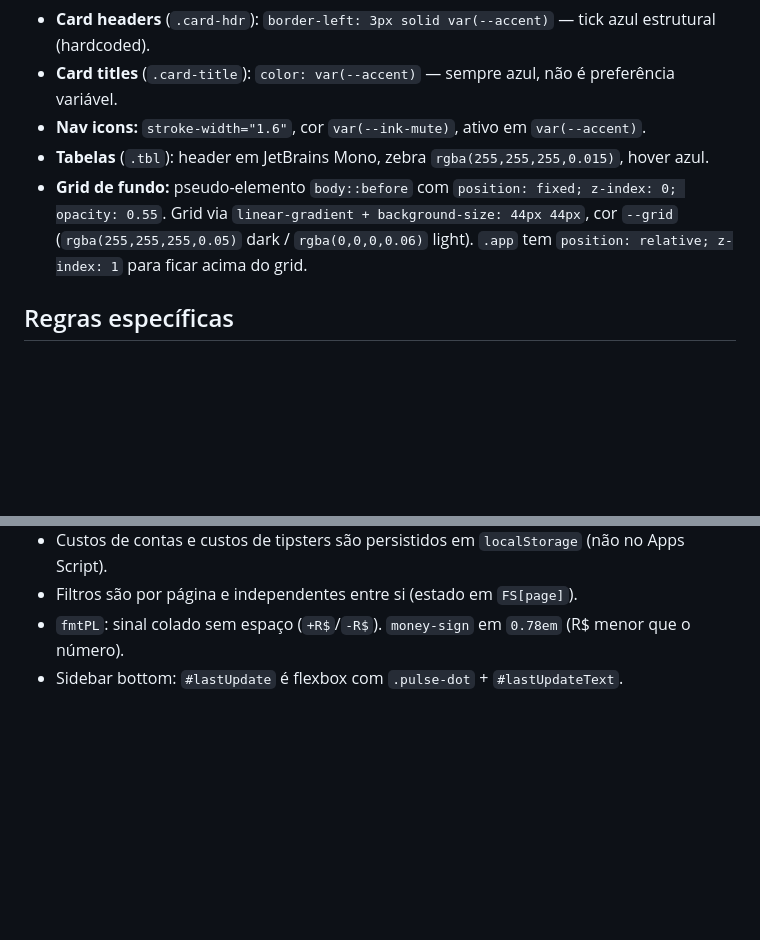
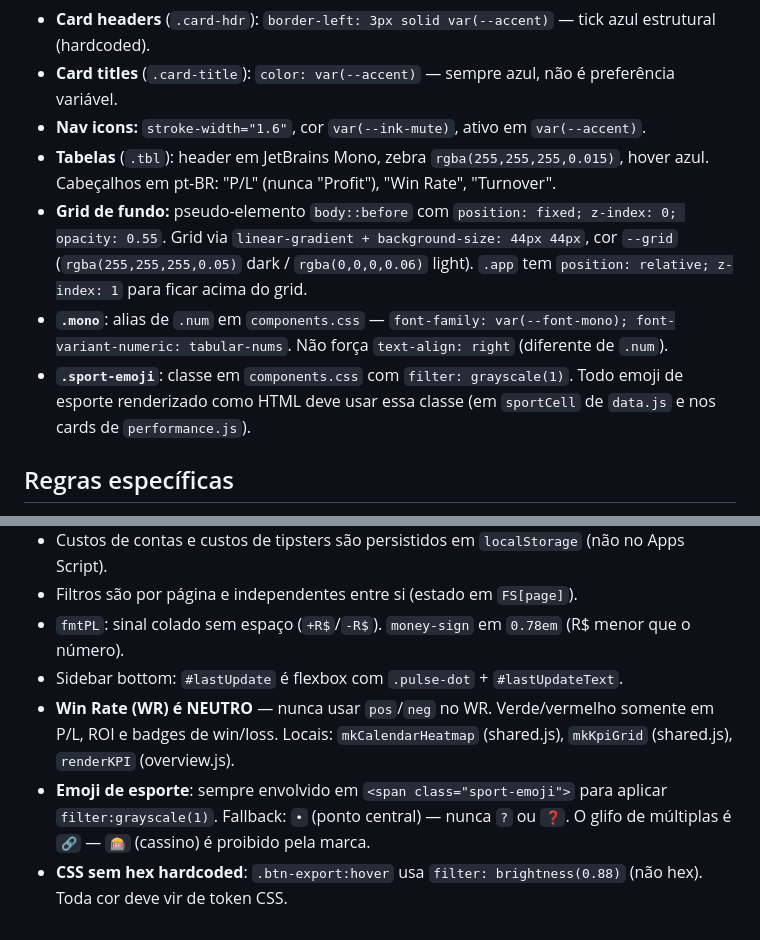
Before and after one commit to flrcarvalho/betting-dashboard, a Markdown page: CLAUDE.md, 2 parts joined by grey strips. GitHub-like rendering; blank space fills up the shorter version.

Commit message:
docs(claude): registra WR neutro, .sport-emoji grayscale, .mono alias, regras pt-BR
Co-Authored-By: Claude Sonnet 4.6 <noreply@anthropic.com>

```diff
--- a/CLAUDE.md
+++ b/CLAUDE.md
@@ -124,8 +124,10 @@ O topbar contém um painel dropdown (`#aparenciaPanel`) com 4 seções de prefer
 - **Card headers** (`.card-hdr`): `border-left: 3px solid var(--accent)` — tick azul estrutural (hardcoded).
 - **Card titles** (`.card-title`): `color: var(--accent)` — sempre azul, não é preferência variável.
 - **Nav icons:** `stroke-width="1.6"`, cor `var(--ink-mute)`, ativo em `var(--accent)`.
-- **Tabelas** (`.tbl`): header em JetBrains Mono, zebra `rgba(255,255,255,0.015)`, hover azul.
+- **Tabelas** (`.tbl`): header em JetBrains Mono, zebra `rgba(255,255,255,0.015)`, hover azul. Cabeçalhos em pt-BR: "P/L" (nunca "Profit"), "Win Rate", "Turnover".
 - **Grid de fundo:** pseudo-elemento `body::before` com `position: fixed; z-index: 0; opacity: 0.55`. Grid via `linear-gradient + background-size: 44px 44px`, cor `--grid` (`rgba(255,255,255,0.05)` dark / `rgba(0,0,0,0.06)` light). `.app` tem `position: relative; z-index: 1` para ficar acima do grid.
+- **`.mono`**: alias de `.num` em `components.css` — `font-family: var(--font-mono); font-variant-numeric: tabular-nums`. Não força `text-align: right` (diferente de `.num`).
+- **`.sport-emoji`**: classe em `components.css` com `filter: grayscale(1)`. Todo emoji de esporte renderizado como HTML deve usar essa classe (em `sportCell` de `data.js` e nos cards de `performance.js`).
 
 ## Regras específicas
 
@@ -139,3 +141,6 @@ O topbar contém um painel dropdown (`#aparenciaPanel`) com 4 seções de prefer
 - Filtros são por página e independentes entre si (estado em `FS[page]`).
 - `fmtPL`: sinal colado sem espaço (`+R$`/`-R$`). `money-sign` em `0.78em` (R$ menor que o número).
 - Sidebar bottom: `#lastUpdate` é flexbox com `.pulse-dot` + `#lastUpdateText`.
+- **Win Rate (WR) é NEUTRO** — nunca usar `pos`/`neg` no WR. Verde/vermelho somente em P/L, ROI e badges de win/loss. Locais: `mkCalendarHeatmap` (shared.js), `mkKpiGrid` (shared.js), `renderKPI` (overview.js).
+- **Emoji de esporte**: sempre envolvido em `<span class="sport-emoji">` para aplicar `filter:grayscale(1)`. Fallback: `•` (ponto central) — nunca `?` ou `❓`. O glifo de múltiplas é `🔗` — `🎰` (cassino) é proibido pela marca.
+- **CSS sem hex hardcoded**: `.btn-export:hover` usa `filter: brightness(0.88)` (não hex). Toda cor deve vir de token CSS.
```
